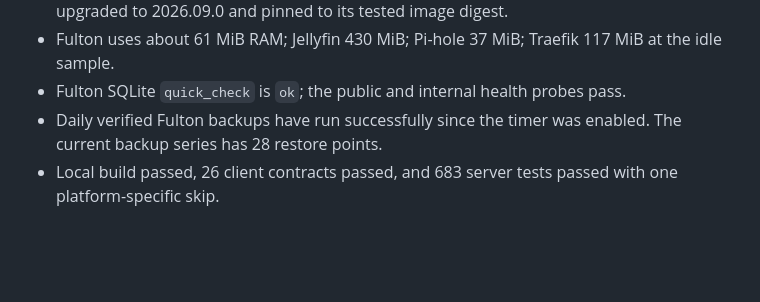
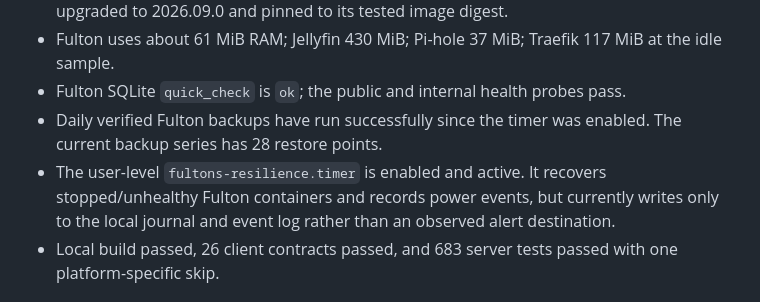
Before and after one commit to Steveystyles/Fulton-Web-App, a Markdown page: docs/SERVER_AND_PRODUCT_REVIEW_2026-09-28.md, the part around the change. Drawn GitHub-style; blank space fills up the shorter version.

Commit message:
Document active host resilience monitor

```diff
--- a/docs/SERVER_AND_PRODUCT_REVIEW_2026-09-28.md
+++ b/docs/SERVER_AND_PRODUCT_REVIEW_2026-09-28.md
@@ -35,6 +35,10 @@ and instrument the player funnel before adding more features.
 - Fulton SQLite `quick_check` is `ok`; the public and internal health probes pass.
 - Daily verified Fulton backups have run successfully since the timer was
   enabled. The current backup series has 28 restore points.
+- The user-level `fultons-resilience.timer` is enabled and active. It recovers
+  stopped/unhealthy Fulton containers and records power events, but currently
+  writes only to the local journal and event log rather than an observed alert
+  destination.
 - Local build passed, 26 client contracts passed, and 683 server tests passed
   with one platform-specific skip.
 
```
